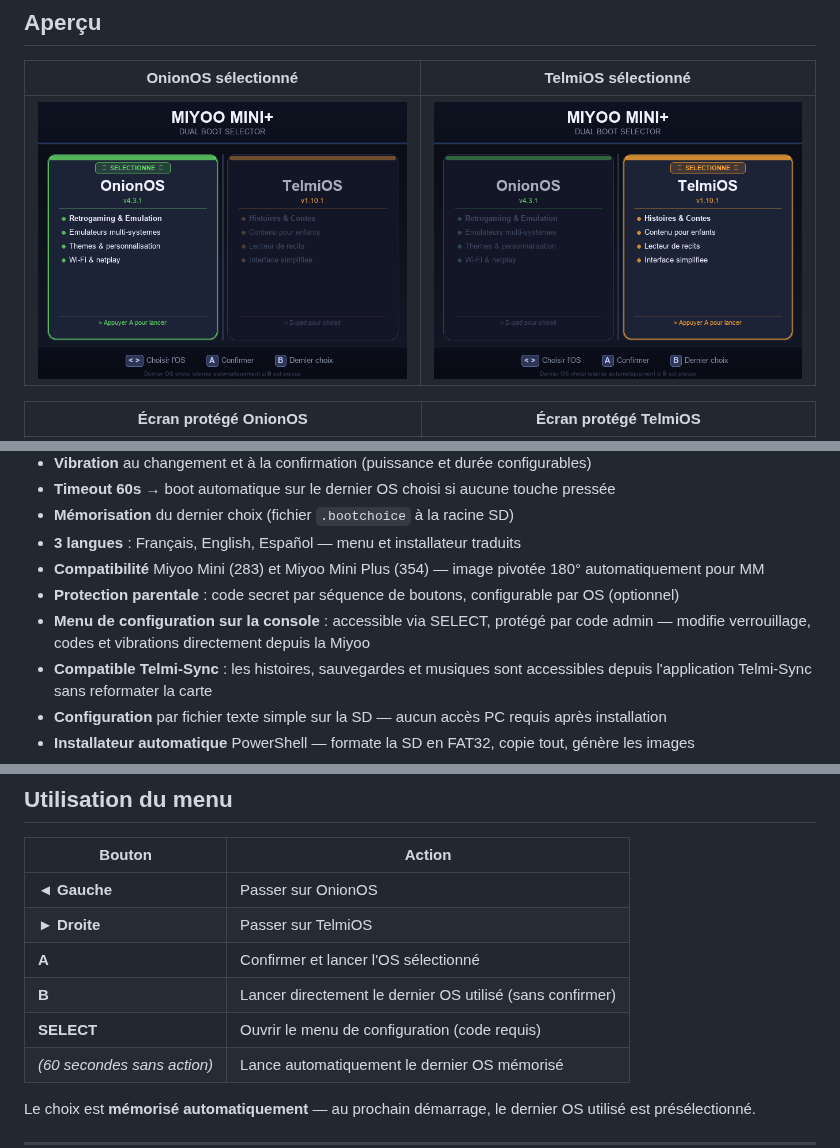
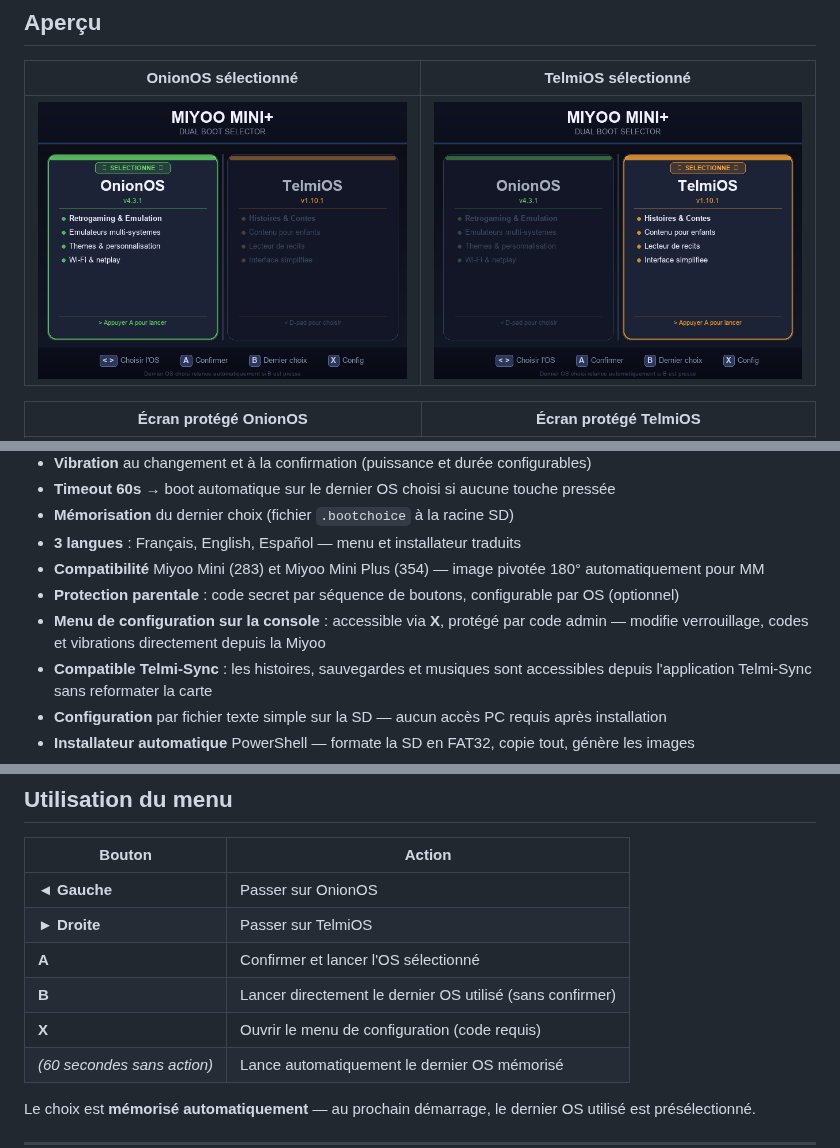
Before and after one commit to mkl159/Miyoo-Bifrost-, a Markdown page: README.md, 3 parts joined by grey strips. GitHub-like rendering; pictures changed too: preview/bootmenu_onion_FR.png, preview/bootmenu_telmios_FR.png.

```diff
--- a/README.md
+++ b/README.md
@@ -49,7 +49,7 @@ Un bootloader léger qui affiche un menu graphique au démarrage pour choisir en
 - **3 langues** : Français, English, Español — menu et installateur traduits
 - **Compatibilité** Miyoo Mini (283) et Miyoo Mini Plus (354) — image pivotée 180° automatiquement pour MM
 - **Protection parentale** : code secret par séquence de boutons, configurable par OS (optionnel)
-- **Menu de configuration sur la console** : accessible via SELECT, protégé par code admin — modifie verrouillage, codes et vibrations directement depuis la Miyoo
+- **Menu de configuration sur la console** : accessible via **X**, protégé par code admin — modifie verrouillage, codes et vibrations directement depuis la Miyoo
 - **Compatible Telmi-Sync** : les histoires, sauvegardes et musiques sont accessibles depuis l'application Telmi-Sync sans reformater la carte
 - **Configuration** par fichier texte simple sur la SD — aucun accès PC requis après installation
 - **Installateur automatique** PowerShell — formate la SD en FAT32, copie tout, génère les images
@@ -204,7 +204,7 @@ Windows refuse de formater en FAT32 les cartes > 32 Go via son interface graphiq
 | **► Droite** | Passer sur TelmiOS |
 | **A** | Confirmer et lancer l'OS sélectionné |
 | **B** | Lancer directement le dernier OS utilisé (sans confirmer) |
-| **SELECT** | Ouvrir le menu de configuration (code requis) |
+| **X** | Ouvrir le menu de configuration (code requis) |
 | *(60 secondes sans action)* | Lance automatiquement le dernier OS mémorisé |
 
 Le choix est **mémorisé automatiquement** — au prochain démarrage, le dernier OS utilisé est présélectionné.
```
Also changed, not shown: other parts of README.md (+4 -4 lines), 2 other files.
